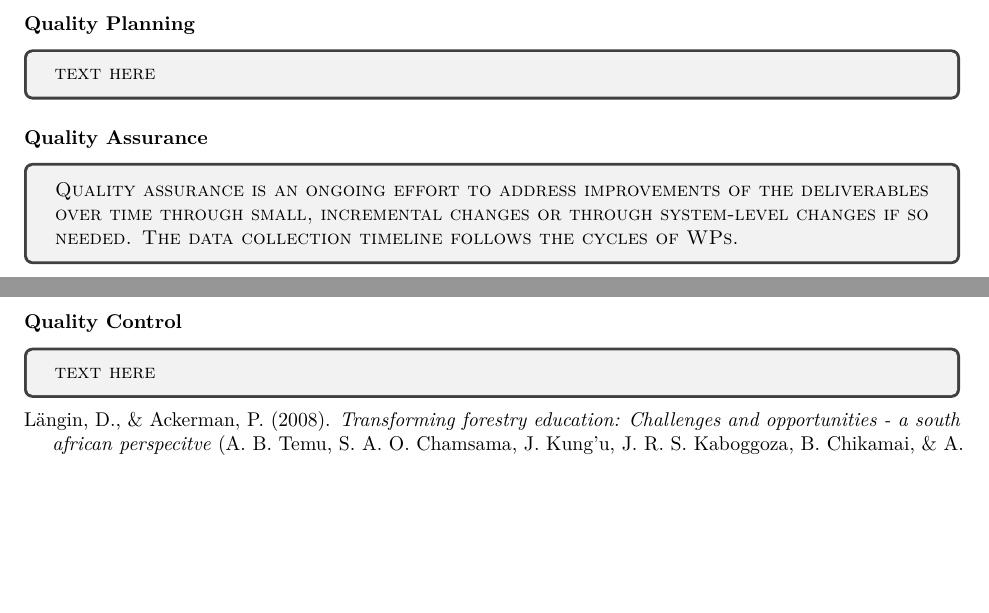
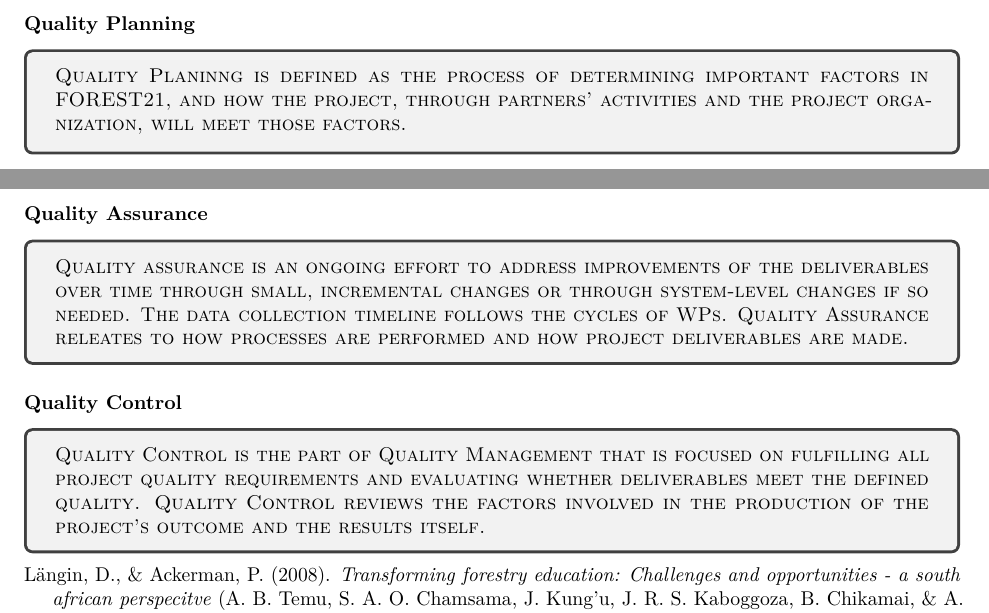
Before and after one commit to nilskvilvang/Forest_21_QP2, an R Markdown document (Introduction.Rmd): two parts of pages 16 and 17 of 17, joined at a grey line, cut so that both start at the same text, the shorter picture padded with empty space. Rendered offline with R 4.5, knitr and Pandoc, then LaTeX, with nearby package versions; some code elsewhere in the file could not run offline.

Commit message:
Updated parts of introduction - definitions

````diff
--- a/Introduction.Rmd
+++ b/Introduction.Rmd
@@ -754,7 +753,7 @@ Tangible results of FOREST21 are the following:
 ```{=tex}
 \begin{tcolorbox}
 
-\textsc{text here}
+\textsc{Quality Planinng is defined as the process of determining important factors in FOREST21, and how the project, through partners' activities and the project organization, will meet those factors.}
 
 \end{tcolorbox}
 ```
@@ -763,7 +762,7 @@ Tangible results of FOREST21 are the following:
 ```{=tex}
 \begin{tcolorbox}
 
-\textsc{Quality assurance is an ongoing effort to address improvements of the deliverables over time through small, incremental changes or through system-level changes if so needed. The data collection timeline follows the cycles of WPs.}
+\textsc{Quality assurance is an ongoing effort to address improvements of the deliverables over time through small, incremental changes or through system-level changes if so needed. The data collection timeline follows the cycles of WPs. Quality Assurance releates to how processes are performed and how project deliverables are made.}
 
 \end{tcolorbox}
 ```
@@ -772,7 +771,7 @@ Tangible results of FOREST21 are the following:
 ```{=tex}
 \begin{tcolorbox}
 
-\textsc{text here}
+\textsc{Quality Control is the part of Quality Management that is focused on fulfilling all project quality requirements and evaluating whether deliverables meet the defined quality. Quality Control reviews the factors involved in the production of the project's outcome and the results itself.}
 
 \end{tcolorbox}
 ```
````
Also changed, not shown: QP2_Front_Page.Rmd (+1 -1 lines), QP2_Front_Page.pdf, QP2_Front_Page.tex, QP2_Front_Page_files/figure-latex/timeline-1.pdf, Introduction.Rmd (1 more changed lines), 1 other file.
